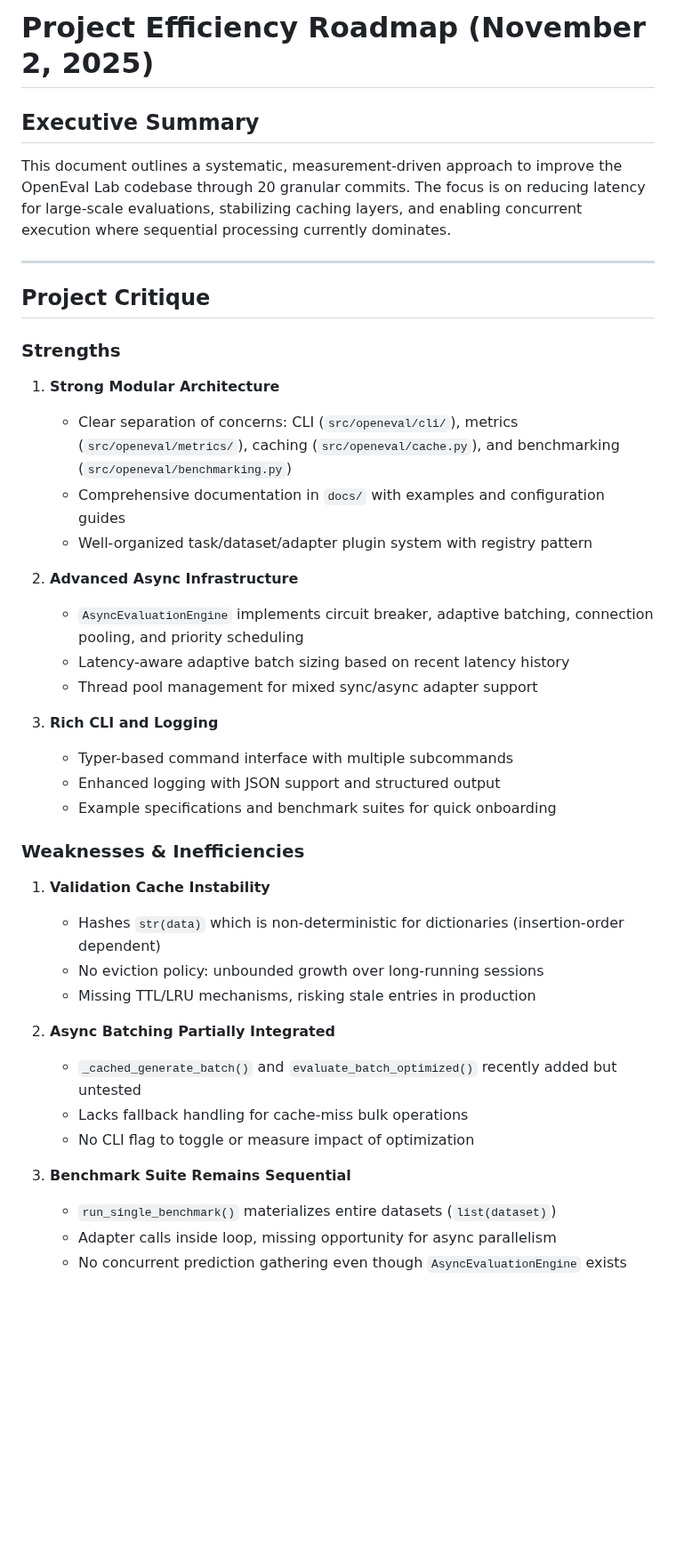
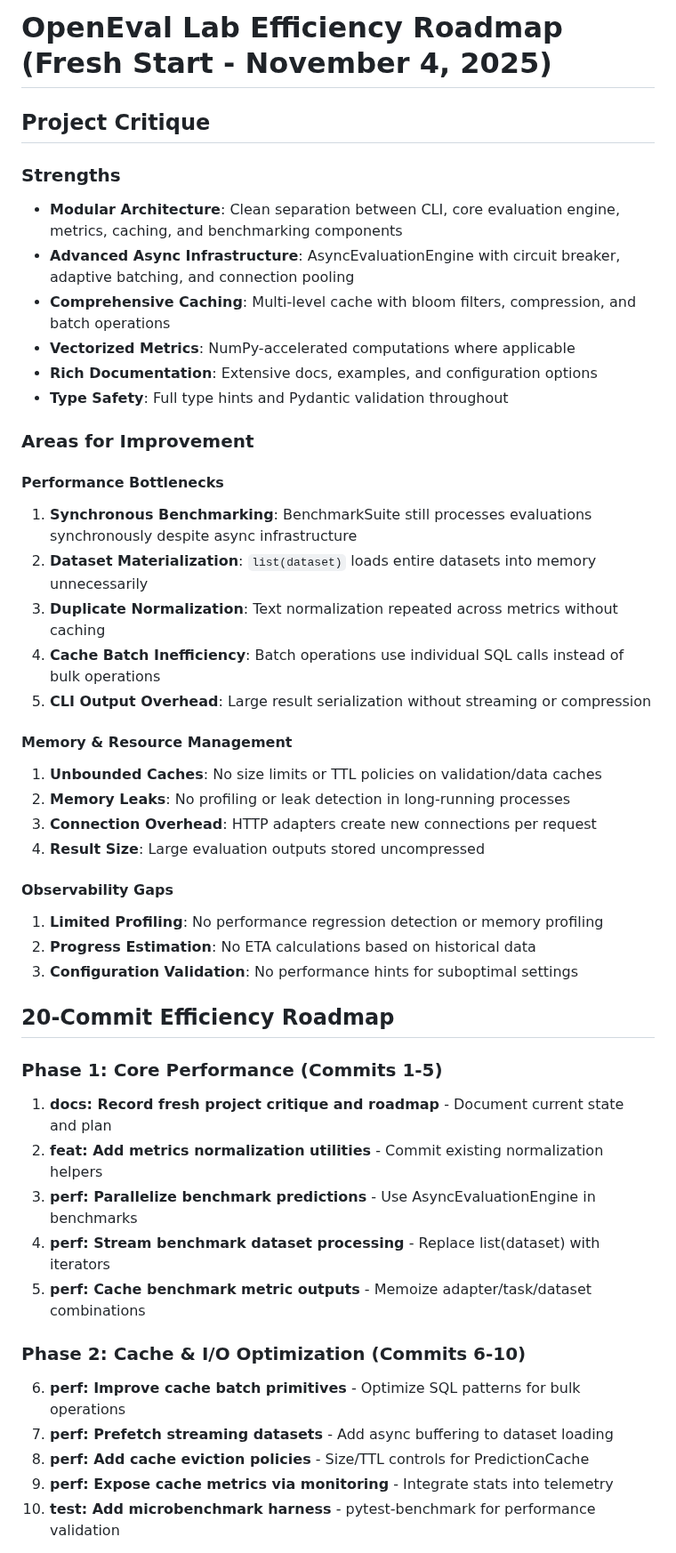
Before and after one commit to rajatsainju2025/openeval-lab, a Markdown page: docs/EFFICIENCY_ROADMAP.md, the part around one of its changes. Shown at 89% size. GitHub-like rendering; blank space fills up the shorter version.

```diff
--- a/docs/EFFICIENCY_ROADMAP.md
+++ b/docs/EFFICIENCY_ROADMAP.md
@@ -1,44 +1,48 @@
-# Project Efficiency Roadmap (November 2, 2025)
-
-## Executive Summary
-
-This document outlines a systematic, measurement-driven approach to improve the OpenEval Lab codebase through 20 granular commits. The focus is on reducing latency for large-scale evaluations, stabilizing caching layers, and enabling concurrent execution where sequential processing currently dominates.
-
----
+# OpenEval Lab Efficiency Roadmap (Fresh Start - November 4, 2025)
 
 ## Project Critique
 
 ### Strengths
+- **Modular Architecture**: Clean separation between CLI, core evaluation engine, metrics, caching, and benchmarking components
+- **Advanced Async Infrastructure**: AsyncEvaluationEngine with circuit breaker, adaptive batching, and connection pooling
+- **Comprehensive Caching**: Multi-level cache with bloom filters, compression, and batch operations
+- **Vectorized Metrics**: NumPy-accelerated computations where applicable
+- **Rich Documentation**: Extensive docs, examples, and configuration options
+- **Type Safety**: Full type hints and Pydantic validation throughout
 
-1. **Strong Modular Architecture**
-   - Clear separation of concerns: CLI (`src/openeval/cli/`), metrics (`src/openeval/metrics/`), caching (`src/openeval/cache.py`), and benchmarking (`src/openeval/benchmarking.py`)
-   - Comprehensive documentation in `docs/` with examples and configuration guides
-   - Well-organized task/dataset/adapter plugin system with registry pattern
+### Areas for Improvement
 
-2. **Advanced Async Infrastructure**
-   - `AsyncEvaluationEngine` implements circuit breaker, adaptive batching, connection pooling, and priority scheduling
-   - Latency-aware adaptive batch sizing based on recent latency history
-   - Thread pool management for mixed sync/async adapter support
+#### Performance Bottlenecks
+1. **Synchronous Benchmarking**: BenchmarkSuite still processes evaluations synchronously despite async infrastructure
+2. **Dataset Materialization**: `list(dataset)` loads entire datasets into memory unnecessarily
+3. **Duplicate Normalization**: Text normalization repeated across metrics without caching
+4. **Cache Batch Inefficiency**: Batch operations use individual SQL calls instead of bulk operations
+5. **CLI Output Overhead**: Large result serialization without streaming or compression
 
-3. **Rich CLI and Logging**
-   - Typer-based command interface with multiple subcommands
-   - Enhanced logging with JSON support and structured output
-   - Example specifications and benchmark suites for quick onboarding
+#### Memory & Resource Management
+1. **Unbounded Caches**: No size limits or TTL policies on validation/data caches
+2. **Memory Leaks**: No profiling or leak detection in long-running processes
+3. **Connection Overhead**: HTTP adapters create new connections per request
+4. **Result Size**: Large evaluation outputs stored uncompressed
 
-### Weaknesses & Inefficiencies
+#### Observability Gaps
+1. **Limited Profiling**: No performance regression detection or memory profiling
+2. **Progress Estimation**: No ETA calculations based on historical data
+3. **Configuration Validation**: No performance hints for suboptimal settings
 
-1. **Validation Cache Instability**
-   - Hashes `str(data)` which is non-deterministic for dictionaries (insertion-order dependent)
-   - No eviction policy: unbounded growth over long-running sessions
-   - Missing TTL/LRU mechanisms, risking stale entries in production
+## 20-Commit Efficiency Roadmap
 
-2. **Async Batching Partially Integrated**
-   - `_cached_generate_batch()` and `evaluate_batch_optimized()` recently added but untested
-   - Lacks fallback handling for cache-miss bulk operations
-   - No CLI flag to toggle or measure impact of optimization
+### Phase 1: Core Performance (Commits 1-5)
+1. **docs: Record fresh project critique and roadmap** - Document current state and plan
+2. **feat: Add metrics normalization utilities** - Commit existing normalization helpers
+3. **perf: Parallelize benchmark predictions** - Use AsyncEvaluationEngine in benchmarks
+4. **perf: Stream benchmark dataset processing** - Replace list(dataset) with iterators
+5. **perf: Cache benchmark metric outputs** - Memoize adapter/task/dataset combinations
 
-3. **Benchmark Suite Remains Sequential**
-   - `run_single_benchmark()` materializes entire datasets (`list(dataset)`)
-   - Adapter calls inside loop, missing opportunity for async parallelism
-   - No concurrent prediction gathering even though `AsyncEvaluationEngine` exists
+### Phase 2: Cache & I/O Optimization (Commits 6-10)
+6. **perf: Improve cache batch primitives** - Optimize SQL patterns for bulk operations
+7. **perf: Prefetch streaming datasets** - Add async buffering to dataset loading
+8. **perf: Add cache eviction policies** - Size/TTL controls for PredictionCache
+9. **perf: Expose cache metrics via monitoring** - Integrate stats into telemetry
+10. **test: Add microbenchmark harness** - pytest-benchmark for performance validation
 
```
Also changed, not shown: other parts of docs/EFFICIENCY_ROADMAP.md (+45 -5 lines).
